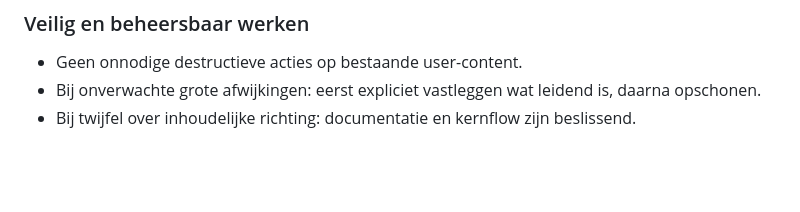
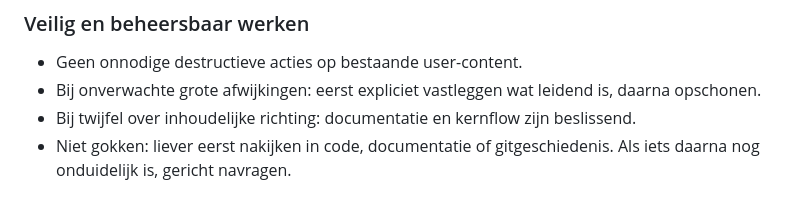
Before and after one commit to HansWest/verslaving, a Markdown page: iam/docs/werkafspraken.md, the part around the change. Rendered like a GitHub page; blank space fills up the shorter version.

Commit message:
docs: Add guideline to verify code and documentation before making assumptions

```diff
--- a/iam/docs/werkafspraken.md
+++ b/iam/docs/werkafspraken.md
@@ -114,3 +114,4 @@ Deze sectie bevat alles wat nodig is om consistent en goed aan IAM te werken.
 - Geen onnodige destructieve acties op bestaande user-content.
 - Bij onverwachte grote afwijkingen: eerst expliciet vastleggen wat leidend is, daarna opschonen.
 - Bij twijfel over inhoudelijke richting: documentatie en kernflow zijn beslissend.
+- Niet gokken: liever eerst nakijken in code, documentatie of gitgeschiedenis. Als iets daarna nog onduidelijk is, gericht navragen.
```
